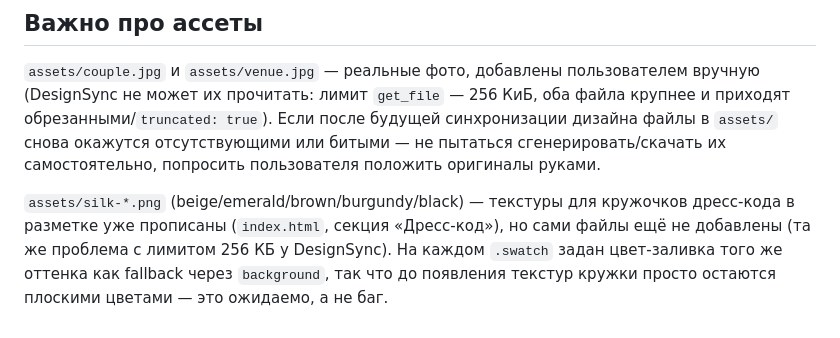
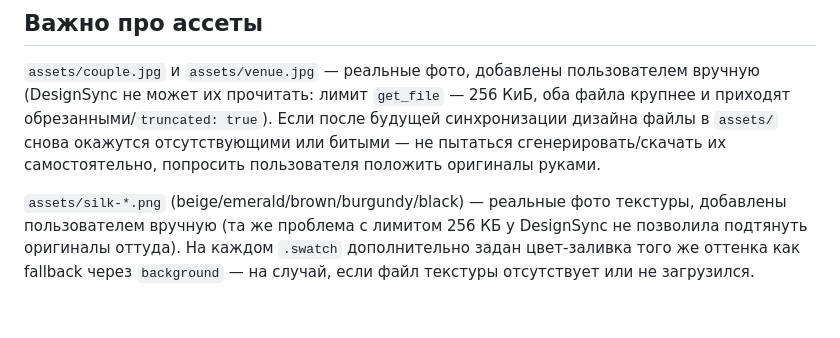
Before and after one commit to DeanRick/slava-ksenya, a Markdown page: CLAUDE.md, the part around the change. Drawn GitHub-style.

Commit message:
Обновить CLAUDE.md: текстуры дресс-кода на месте

```diff
--- a/CLAUDE.md
+++ b/CLAUDE.md
@@ -31,4 +31,4 @@ This file provides guidance to Claude Code (claude.ai/code) when working with co
 
 `assets/couple.jpg` и `assets/venue.jpg` — реальные фото, добавлены пользователем вручную (DesignSync не может их прочитать: лимит `get_file` — 256 КиБ, оба файла крупнее и приходят обрезанными/`truncated: true`). Если после будущей синхронизации дизайна файлы в `assets/` снова окажутся отсутствующими или битыми — не пытаться сгенерировать/скачать их самостоятельно, попросить пользователя положить оригиналы руками.
 
-`assets/silk-*.png` (beige/emerald/brown/burgundy/black) — текстуры для кружочков дресс-кода в разметке уже прописаны (`index.html`, секция «Дресс-код»), но сами файлы ещё не добавлены (та же проблема с лимитом 256 КБ у DesignSync). На каждом `.swatch` задан цвет-заливка того же оттенка как fallback через `background`, так что до появления текстур кружки просто остаются плоскими цветами — это ожидаемо, а не баг.
+`assets/silk-*.png` (beige/emerald/brown/burgundy/black) — реальные фото текстуры, добавлены пользователем вручную (та же проблема с лимитом 256 КБ у DesignSync не позволила подтянуть оригиналы оттуда). На каждом `.swatch` дополнительно задан цвет-заливка того же оттенка как fallback через `background` — на случай, если файл текстуры отсутствует или не загрузился.
```
